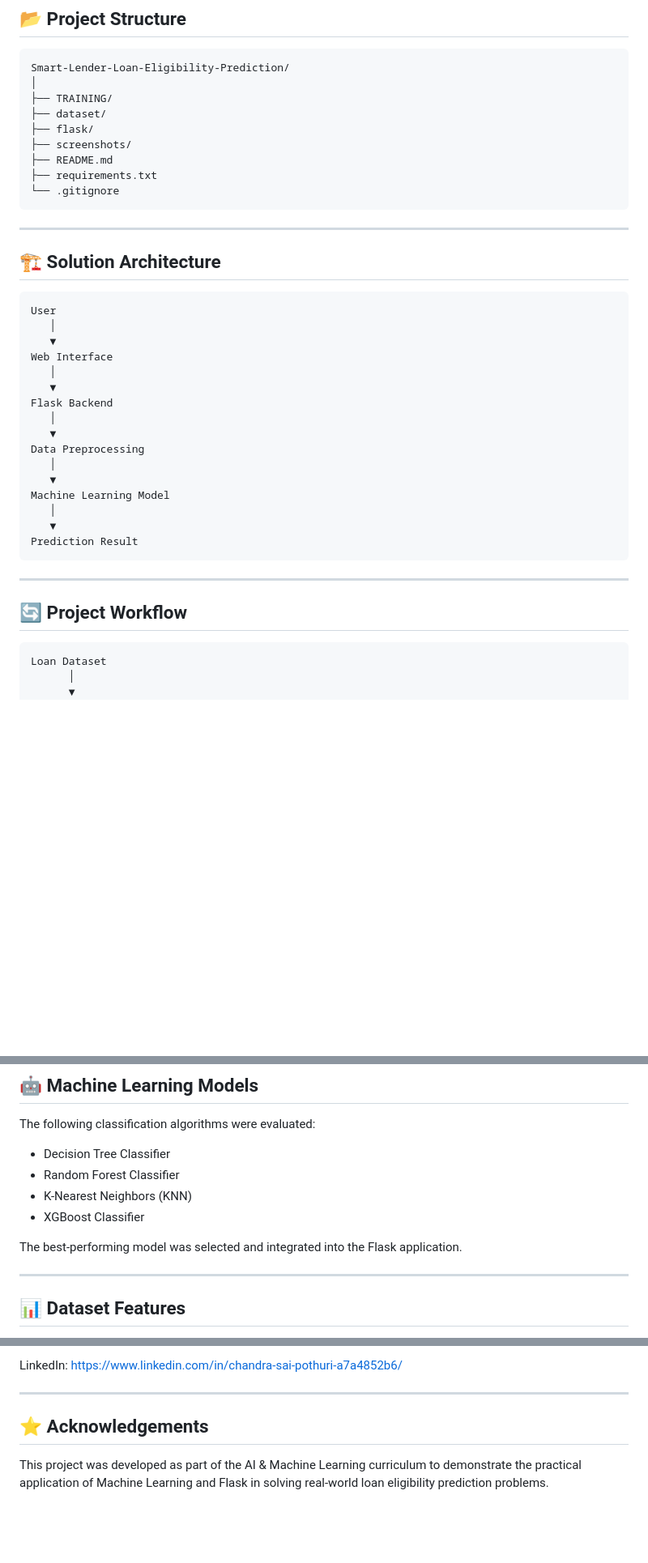
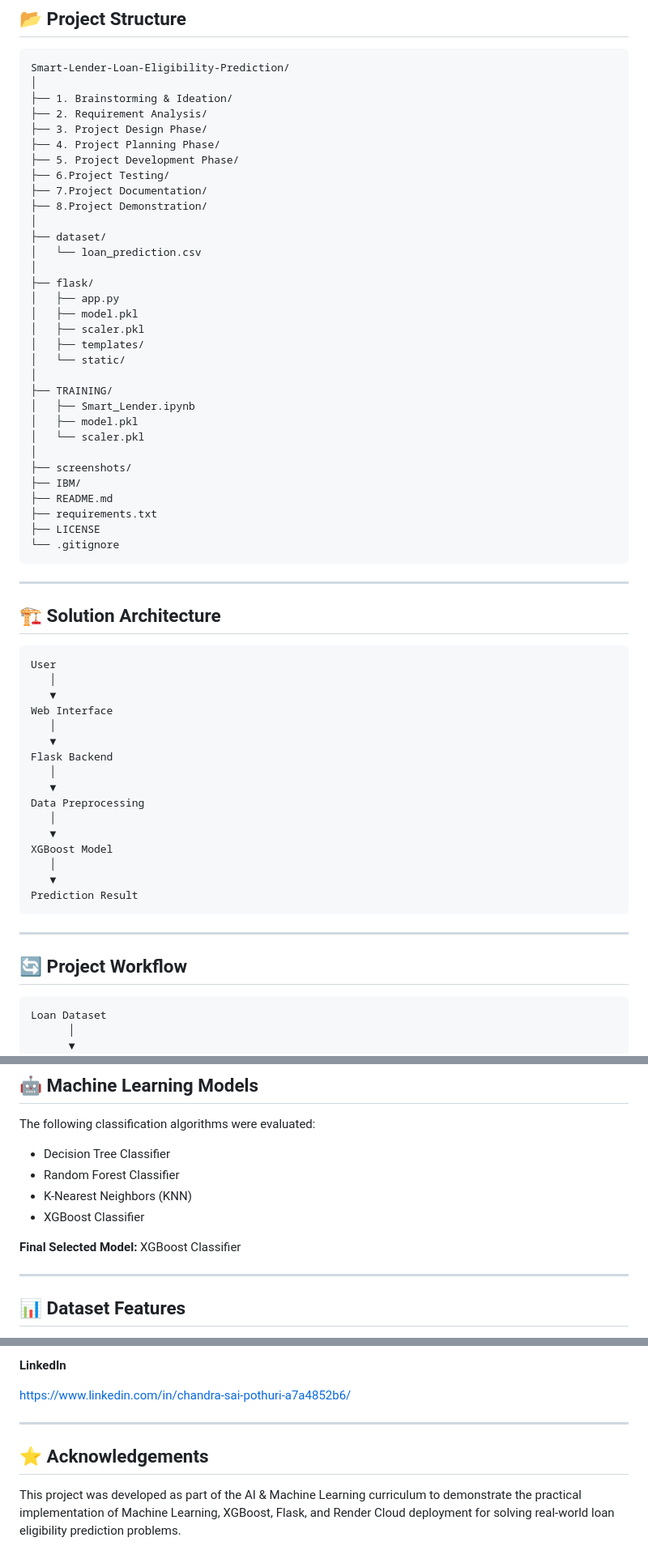
Before and after one commit to CHANDRASAI9491/Smart-Lender-Loan-Eligibility-Prediction, a Markdown page: README.md, 3 parts joined by grey strips. Shown at 81% size. Rendered like a GitHub page; blank space fills up the shorter version.

````diff
--- a/README.md
+++ b/README.md
@@ -51,12 +67,35 @@ The application uses a trained Machine Learning model integrated with a Flask we
 ```text
 Smart-Lender-Loan-Eligibility-Prediction/
 │
+├── 1. Brainstorming & Ideation/
+├── 2. Requirement Analysis/
+├── 3. Project Design Phase/
+├── 4. Project Planning Phase/
+├── 5. Project Development Phase/
+├── 6.Project Testing/
+├── 7.Project Documentation/
+├── 8.Project Demonstration/
+│
+├── dataset/
+│   └── loan_prediction.csv
+│
+├── flask/
+│   ├── app.py
+│   ├── model.pkl
+│   ├── scaler.pkl
+│   ├── templates/
+│   └── static/
+│
 ├── TRAINING/
-├── dataset/
-├── flask/
+│   ├── Smart_Lender.ipynb
+│   ├── model.pkl
+│   └── scaler.pkl
+│
 ├── screenshots/
+├── IBM/
 ├── README.md
 ├── requirements.txt
+├── LICENSE
 └── .gitignore
 ```
 
@@ -64,7 +103,7 @@ Smart-Lender-Loan-Eligibility-Prediction/
 
 ## 🏗 Solution Architecture
 
-```
+```text
 User
    │
    ▼
@@ -77,7 +116,7 @@ Flask Backend
 Data Preprocessing
    │
    ▼
-Machine Learning Model
+XGBoost Model
    │
    ▼
 Prediction Result
@@ -87,7 +126,7 @@ Prediction Result
 
 ## 🔄 Project Workflow
 
-```
+```text
 Loan Dataset
       │
       ▼
@@ -126,7 +168,7 @@ The following classification algorithms were evaluated:
 - K-Nearest Neighbors (KNN)
 - XGBoost Classifier
 
-The best-performing model was selected and integrated into the Flask application.
+**Final Selected Model:** XGBoost Classifier
 
 ---
 
@@ -246,10 +309,11 @@ GitHub:
 https://github.com/CHANDRASAI9491
 
-LinkedIn:
+**LinkedIn**
+
 https://www.linkedin.com/in/chandra-sai-pothuri-a7a4852b6/
 
 ---
 
 ## ⭐ Acknowledgements
 
-This project was developed as part of the AI & Machine Learning curriculum to demonstrate the practical application of Machine Learning and Flask in solving real-world loan eligibility prediction problems.
+This project was developed as part of the AI & Machine Learning curriculum to demonstrate the practical implementation of Machine Learning, XGBoost, Flask, and Render Cloud deployment for solving real-world loan eligibility prediction problems.
````
Also changed, not shown: other parts of README.md (+57 -17 lines).
